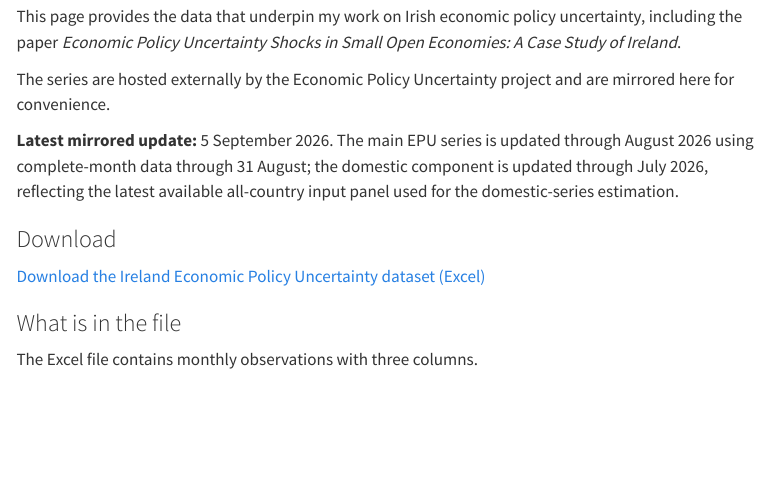
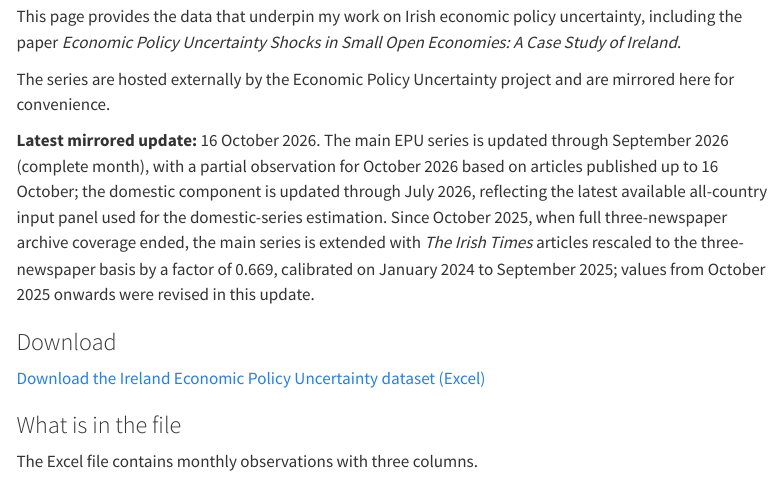
Before and after one commit to jonorice/jonorice.github.io, a Quarto document (data.qmd): the page in a window 1100 px wide, from 130 px down. Rendered offline with R 4.5, knitr and Pandoc in place of Quarto, with nearby package versions; menus at the side of the page are left out.

Commit message:
Update Ireland EPU data through September 2026
Main EPU updated through September 2026 plus a partial October (to 16 Oct).
Since October 2025 the main series is extended with Irish Times articles
rescaled to the three-newspaper basis by k = 0.669, the average monthly ratio
of the ProQuest three-paper share to the Irish Times share over Jan 2024 to
Sep 2025; October 2025 onwards revised. Domestic component through July 2026.

Co-Authored-By: Claude Opus 5.5 <noreply@anthropic.com>

```diff
--- a/data.qmd
+++ b/data.qmd
@@ -9,7 +9,7 @@ This page provides the data that underpin my work on Irish economic policy uncer
 
 The series are hosted externally by the Economic Policy Uncertainty project and are mirrored here for convenience.
 
-**Latest mirrored update:** 5 September 2026. The main EPU series is updated through August 2026 using complete-month data through 31 August; the domestic component is updated through July 2026, reflecting the latest available all-country input panel used for the domestic-series estimation.
+**Latest mirrored update:** 16 October 2026. The main EPU series is updated through September 2026 (complete month), with a partial observation for October 2026 based on articles published up to 16 October; the domestic component is updated through July 2026, reflecting the latest available all-country input panel used for the domestic-series estimation. Since October 2025, when full three-newspaper archive coverage ended, the main series is extended with *The Irish Times* articles rescaled to the three-newspaper basis by a factor of 0.669, calibrated on January 2024 to September 2025; values from October 2025 onwards were revised in this update.
 
 ### Download
 
```
Also changed, not shown: docs/files/ireland-epu-index.xlsx, docs/search.json, files/ireland-epu-index.xlsx, images/epu.png, images/epu_w_domestic.png, 3 other files.
